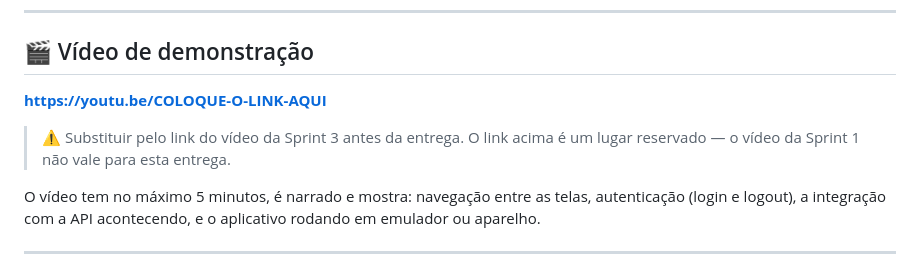
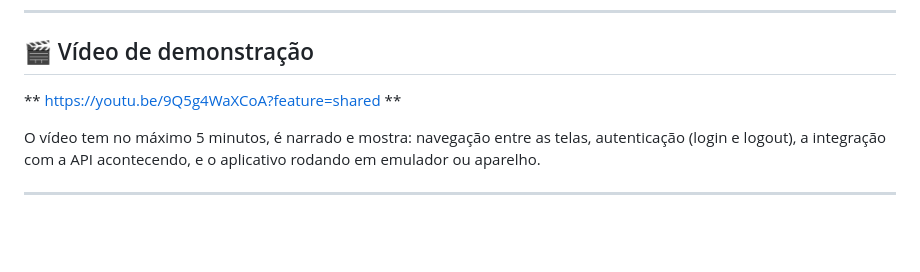
Before and after one commit to FelipeConteFerreira/PetFlow.Sprint3, a Markdown page: README.md, the part around the change. GitHub-like rendering; blank space fills up the shorter version.

Commit message:
Change demo video link for Sprint 3
Updated the demo video link in the README.

```diff
--- a/README.md
+++ b/README.md
@@ -240,10 +240,7 @@ estados vazios do aplicativo.
 
 ## 🎬 Vídeo de demonstração
 
-**https://youtu.be/COLOQUE-O-LINK-AQUI**
-
-> ⚠️ Substituir pelo link do vídeo da Sprint 3 antes da entrega. O link acima é
-> um lugar reservado — o vídeo da Sprint 1 não vale para esta entrega.
+** https://youtu.be/9Q5g4WaXCoA?feature=shared **
 
 O vídeo tem no máximo 5 minutos, é narrado e mostra: navegação entre as telas,
 autenticação (login e logout), a integração com a API acontecendo, e o
```
